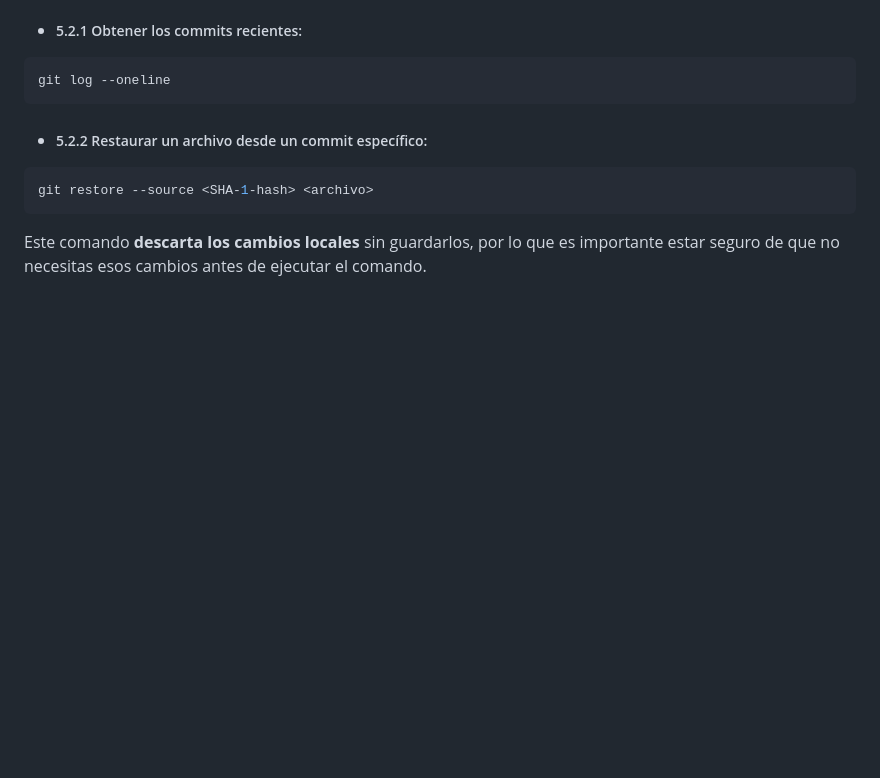
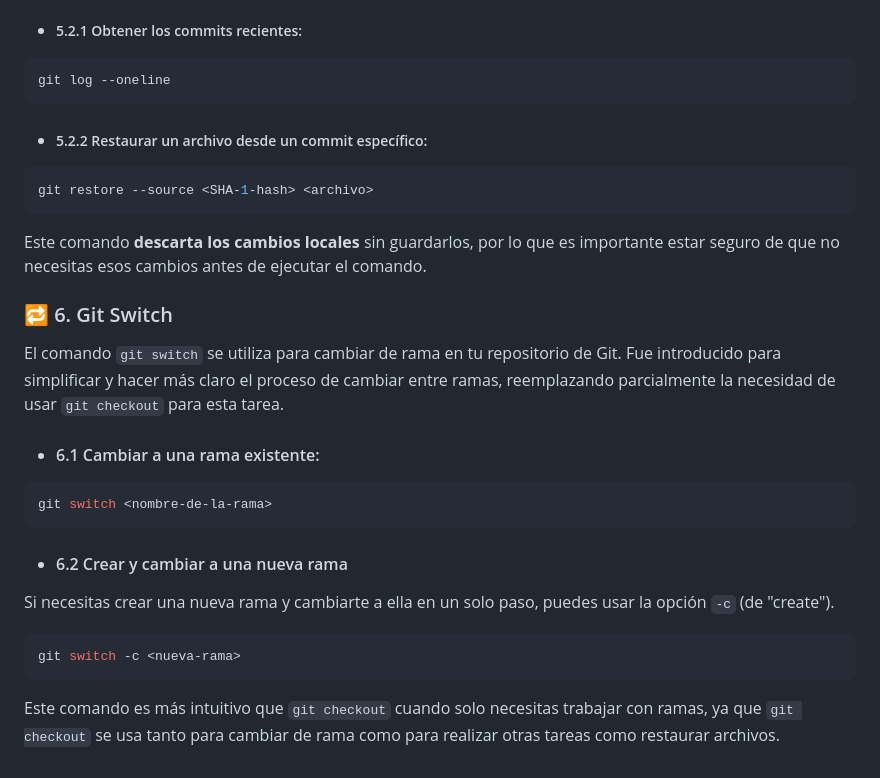
Before and after one commit to JRodriAlarc/prueba, a Markdown page: README.md, the part around the change. Rendered like a GitHub page; blank space fills up the shorter version.

Commit message:
feat(readme) Agregar la explicación para el comando Switch

````diff
--- a/README.md
+++ b/README.md
@@ -182,3 +182,23 @@ git restore --source <SHA-1-hash> <archivo>
 ```
 
 Este comando **descarta los cambios locales** sin guardarlos, por lo que es importante estar seguro de que no necesitas esos cambios antes de ejecutar el comando.
+
+### 🔁 6. Git Switch
+
+El comando `git switch` se utiliza para cambiar de rama en tu repositorio de Git. Fue introducido para simplificar y hacer más claro el proceso de cambiar entre ramas, reemplazando parcialmente la necesidad de usar `git checkout` para esta tarea.
+
+- #### 6.1 Cambiar a una rama existente:
+
+```bash
+git switch <nombre-de-la-rama>
+```
+
+- #### 6.2 Crear y cambiar a una nueva rama
+
+Si necesitas crear una nueva rama y cambiarte a ella en un solo paso, puedes usar la opción `-c` (de "create").
+
+```bash
+git switch -c <nueva-rama>
+```
+
+Este comando es más intuitivo que `git checkout` cuando solo necesitas trabajar con ramas, ya que `git checkout` se usa tanto para cambiar de rama como para realizar otras tareas como restaurar archivos.
````
